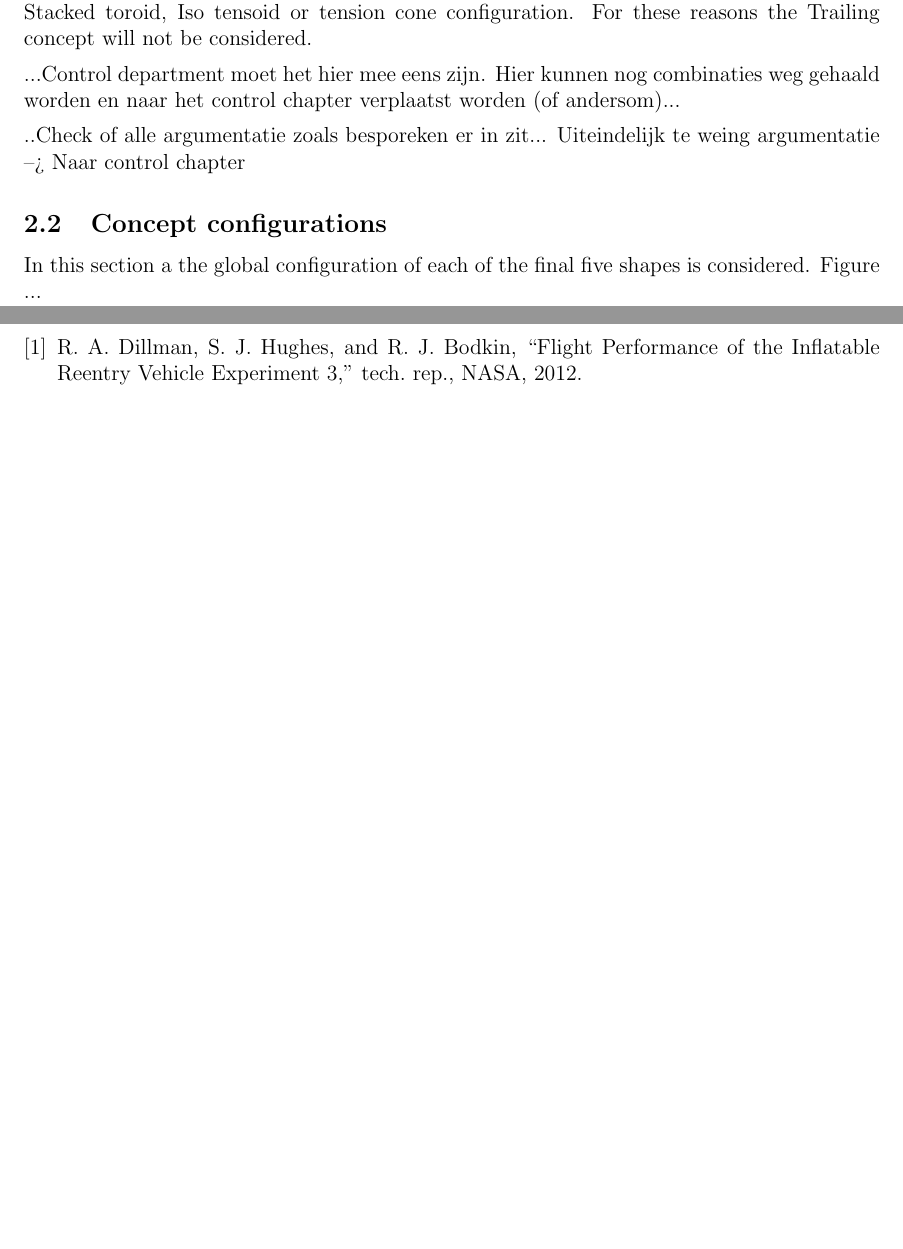
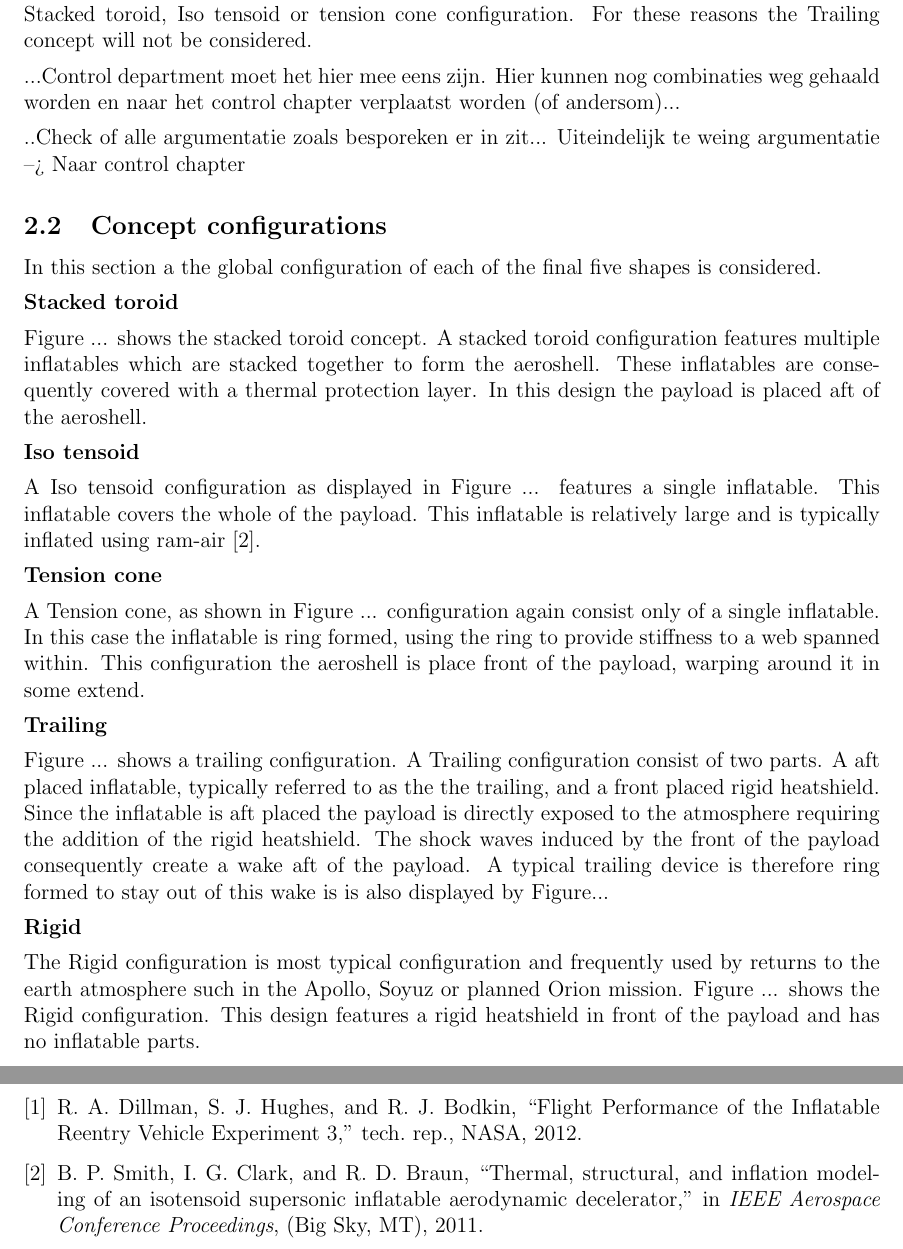
Before and after one commit to DawudH/DSE-AEROSHELL02, a LaTeX document (03_MIDTERM_REPORT/Report.tex, which reads 03_MIDTERM_REPORT/Chapter/DesignOptions.tex): two parts of pages 13 and 15 of 18, joined at a grey line, cut so that both start at the same text, the shorter picture padded with empty space. Compiled offline with pdfLaTeX; a LaTeX package or settings file that is missing is left out.

Commit message:
no message

```diff
--- a/03_MIDTERM_REPORT/Chapter/DesignOptions.tex
+++ b/03_MIDTERM_REPORT/Chapter/DesignOptions.tex
@@ -63,4 +63,24 @@ Finally, although not deemed infeasible from Table \ref{tab:designconcepts}, the
 
 \subsection{Concept configurations} \label{sec:conf}
 
-In this section a the global configuration of each of the final five shapes is considered. Figure ...
+In this section a the global configuration of each of the final five shapes is considered.
+
+\textbf{Stacked toroid}
+
+Figure ... shows the stacked toroid concept. A stacked toroid configuration features multiple inflatables which are stacked together to form the aeroshell. These inflatables are consequently covered with a thermal protection layer. In this design the payload is placed aft of the aeroshell.\
+
+\textbf{Iso tensoid}
+
+A Iso tensoid configuration as displayed in Figure ... features a single inflatable. This inflatable covers the whole of the payload. This inflatable is relatively large and is typically inflated using ram-air \cite{Smith2011}.
+
+\textbf{Tension cone}
+
+A Tension cone, as shown in Figure ... configuration again consist only of a single inflatable. In this case the inflatable is ring formed, using the ring to provide stiffness to a web spanned within. This configuration the aeroshell is place front of the payload, warping around it in some extend.
+
+\textbf{Trailing}
+
+Figure ... shows a trailing configuration. A Trailing configuration consist of two parts. A aft placed inflatable, typically referred to as the the trailing, and a front placed rigid heatshield. Since the inflatable is aft placed the payload is directly exposed to the atmosphere requiring the addition of the rigid heatshield. The shock waves induced by the front of the payload consequently create a wake aft of the payload. A typical trailing device is therefore ring formed to stay out of this wake is is also displayed by Figure...
+
+\textbf{Rigid}
+
+The Rigid configuration is most typical configuration and frequently used by returns to the earth atmosphere such in the Apollo, Soyuz or planned Orion mission. Figure ... shows the Rigid configuration. This design features a rigid heatshield in front of the payload and has no inflatable parts.
```
